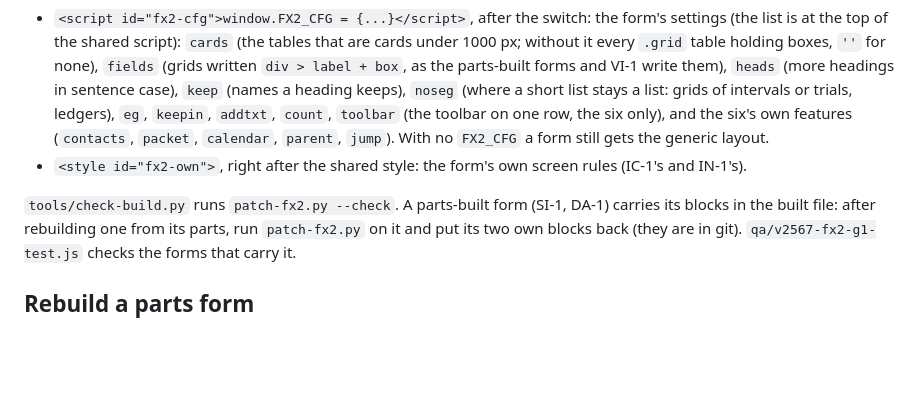
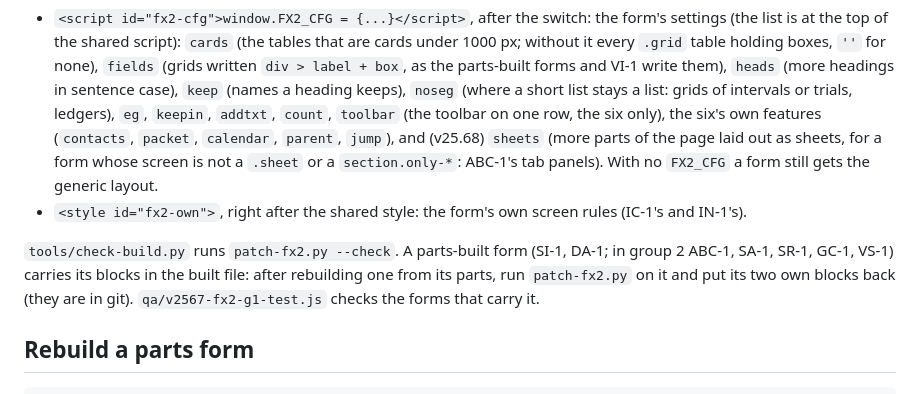
Before and after one commit to JoshNewsome22/workstation, a Markdown page: tools/README.md, the part around the change. Rendered like a GitHub page; blank space fills up the shorter version.

Commit message:
v25.68 fx2: tools/README names the sheets setting and group 2's parts-built forms
Co-Authored-By: Claude Opus 5.5 <noreply@anthropic.com>
Claude-Session: https://claude.ai/code/session_012n2tMDZ7JL4Y1jCVC642uX

```diff
--- a/tools/README.md
+++ b/tools/README.md
@@ -104,11 +104,12 @@ a form is replaced where it stands. What is particular to a form is the form's o
   `''` for none), `fields` (grids written `div > label + box`, as the parts-built forms and VI-1 write them), `heads`
   (more headings in sentence case), `keep` (names a heading keeps), `noseg` (where a short list stays a list: grids of
   intervals or trials, ledgers), `eg`, `keepin`, `addtxt`, `count`, `toolbar` (the toolbar on one row, the six only),
-  and the six's own features (`contacts`, `packet`, `calendar`, `parent`, `jump`). With no `FX2_CFG` a form still gets
-  the generic layout.
+  the six's own features (`contacts`, `packet`, `calendar`, `parent`, `jump`), and (v25.68) `sheets` (more parts of
+  the page laid out as sheets, for a form whose screen is not a `.sheet` or a `section.only-*`: ABC-1's tab panels). With
+  no `FX2_CFG` a form still gets the generic layout.
 - `<style id="fx2-own">`, right after the shared style: the form's own screen rules (IC-1's and IN-1's).
 
-`tools/check-build.py` runs `patch-fx2.py --check`. A parts-built form (SI-1, DA-1) carries its blocks in the built file:
+`tools/check-build.py` runs `patch-fx2.py --check`. A parts-built form (SI-1, DA-1; in group 2 ABC-1, SA-1, SR-1, GC-1, VS-1) carries its blocks in the built file:
 after rebuilding one from its parts, run `patch-fx2.py` on it and put its two own blocks back (they are in git).
 `qa/v2567-fx2-g1-test.js` checks the forms that carry it.
 
```
